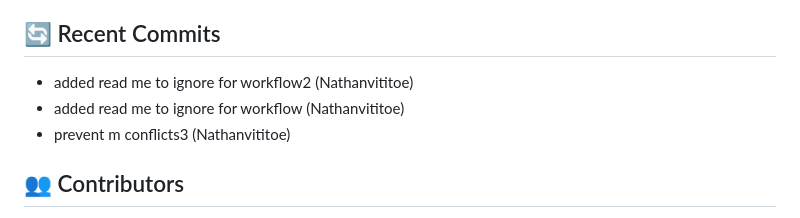
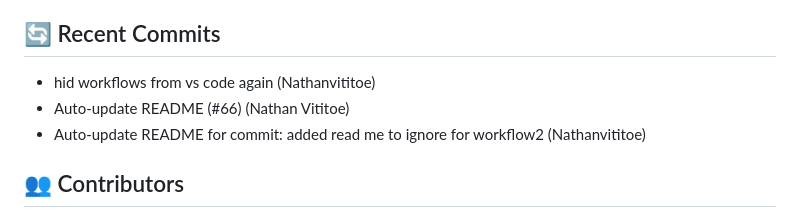
Before and after one commit to ThatCashflowLife/that-cashflow-life, a Markdown page: README.md, the part around one of its changes. Drawn GitHub-style.

Commit message:
Auto-update README for commit: hid workflows from vs code again

```diff
--- a/README.md
+++ b/README.md
@@ -85,9 +85,9 @@ Ensure you have the following installed:
 - **typescript**: ^5.7.3
 
 ## 🔄 Recent Commits
-- added read me to ignore for workflow2 (Nathanvititoe)
-- added read me to ignore for workflow (Nathanvititoe)
-- prevent m conflicts3 (Nathanvititoe)
+- hid workflows from vs code again (Nathanvititoe)
+- Auto-update README (#66) (Nathan Vititoe)
+- Auto-update README for commit: added read me to ignore for workflow2 (Nathanvititoe)
 
 ## 👥 Contributors
 - [@Nathanvititoe](https://github.com/Nathanvititoe) (⭐ 150 commits)
```
Also changed, not shown: other parts of README.md (+1 -1 lines).
